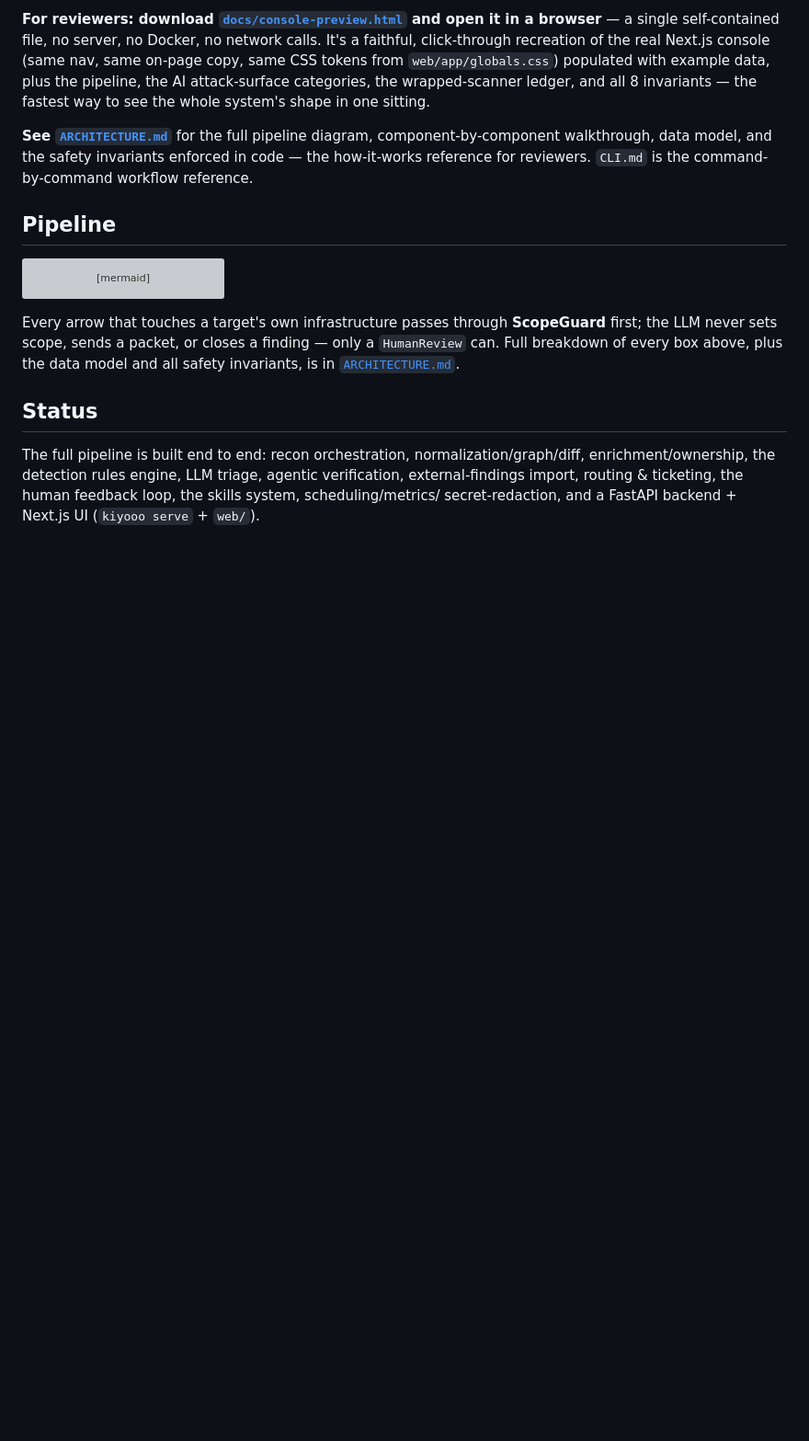
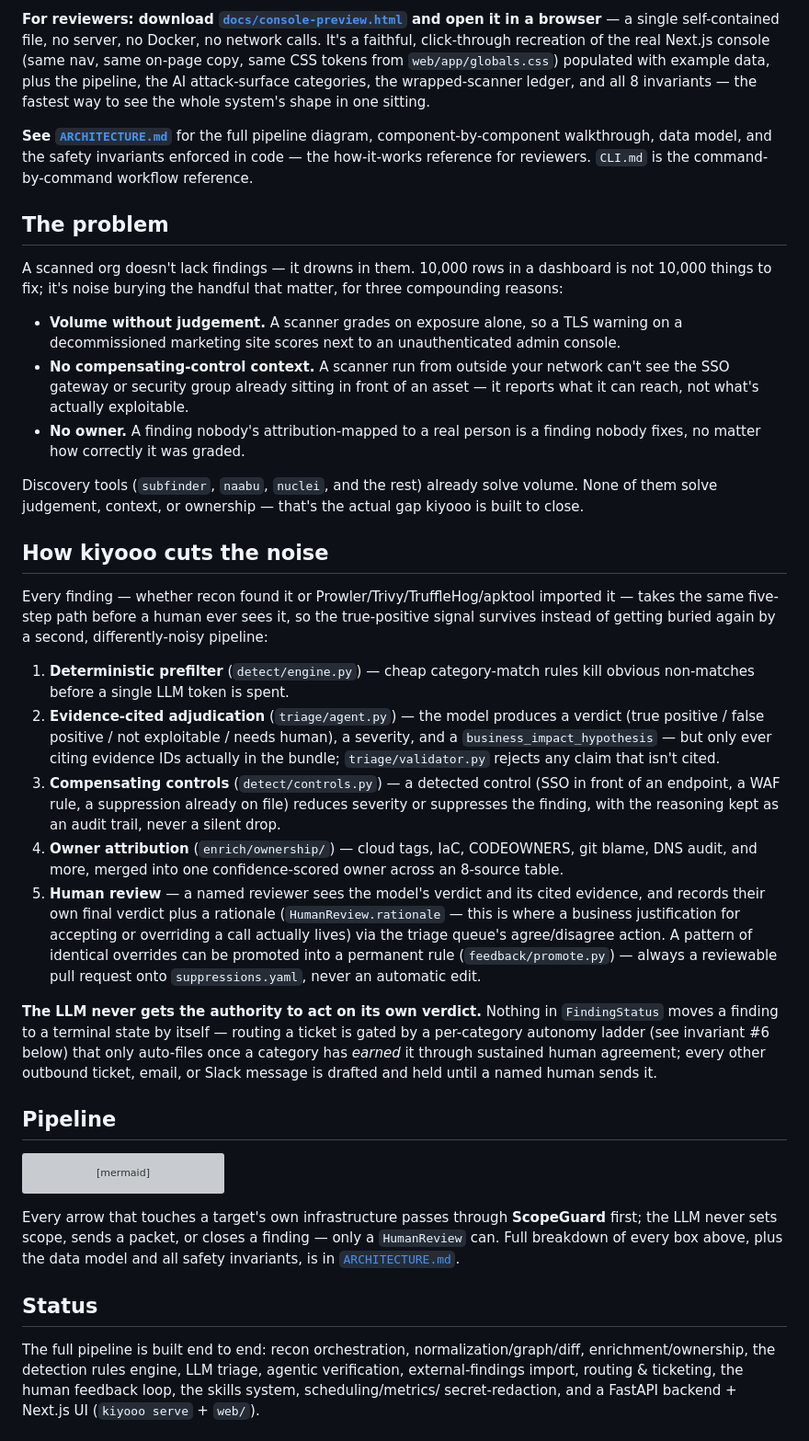
Before and after one commit to shaikarifali/kiyooo, a Markdown page: README.md, the part around one of its changes. Shown at 92% size. GitHub-like rendering; blank space fills up the shorter version; grey boxes are pictures that could not be loaded.

```diff
--- a/README.md
+++ b/README.md
@@ -23,6 +23,62 @@ invariants — the fastest way to see the whole system's shape in one sitting.
 component-by-component walkthrough, data model, and the safety invariants
 enforced in code — the how-it-works reference for reviewers. `CLI.md` is the
 command-by-command workflow reference.
+
+## The problem
+
+A scanned org doesn't lack findings — it drowns in them. 10,000 rows in a
+dashboard is not 10,000 things to fix; it's noise burying the handful that
+matter, for three compounding reasons:
+
+- **Volume without judgement.** A scanner grades on exposure alone, so a
+  TLS warning on a decommissioned marketing site scores next to an
+  unauthenticated admin console.
+- **No compensating-control context.** A scanner run from outside your
+  network can't see the SSO gateway or security group already sitting in
+  front of an asset — it reports what it can reach, not what's actually
+  exploitable.
+- **No owner.** A finding nobody's attribution-mapped to a real person is a
+  finding nobody fixes, no matter how correctly it was graded.
+
+Discovery tools (`subfinder`, `naabu`, `nuclei`, and the rest) already solve
+volume. None of them solve judgement, context, or ownership — that's the
+actual gap kiyooo is built to close.
+
+## How kiyooo cuts the noise
+
+Every finding — whether recon found it or Prowler/Trivy/TruffleHog/apktool
+imported it — takes the same five-step path before a human ever sees it,
+so the true-positive signal survives instead of getting buried again by a
+second, differently-noisy pipeline:
+
+1. **Deterministic prefilter** (`detect/engine.py`) — cheap category-match
+   rules kill obvious non-matches before a single LLM token is spent.
+2. **Evidence-cited adjudication** (`triage/agent.py`) — the model produces
+   a verdict (true positive / false positive / not exploitable / needs
+   human), a severity, and a `business_impact_hypothesis` — but only ever
+   citing evidence IDs actually in the bundle; `triage/validator.py` rejects
+   any claim that isn't cited.
+3. **Compensating controls** (`detect/controls.py`) — a detected control
+   (SSO in front of an endpoint, a WAF rule, a suppression already on
+   file) reduces severity or suppresses the finding, with the reasoning
+   kept as an audit trail, never a silent drop.
+4. **Owner attribution** (`enrich/ownership/`) — cloud tags, IaC, CODEOWNERS,
+   git blame, DNS audit, and more, merged into one confidence-scored owner
+   across an 8-source table.
+5. **Human review** — a named reviewer sees the model's verdict and its
+   cited evidence, and records their own final verdict plus a rationale
+   (`HumanReview.rationale` — this is where a business justification for
+   accepting or overriding a call actually lives) via the triage queue's
+   agree/disagree action. A pattern of identical overrides can be promoted
+   into a permanent rule (`feedback/promote.py`) — always a reviewable pull
+   request onto `suppressions.yaml`, never an automatic edit.
+
+**The LLM never gets the authority to act on its own verdict.** Nothing
+in `FindingStatus` moves a finding to a terminal state by itself — routing
+a ticket is gated by a per-category autonomy ladder (see invariant #6
+below) that only auto-files once a category has *earned* it through
+sustained human agreement; every other outbound ticket, email, or Slack
+message is drafted and held until a named human sends it.
 
 ## Pipeline
 
```
Also changed, not shown: other parts of README.md (+32 -8 lines).
